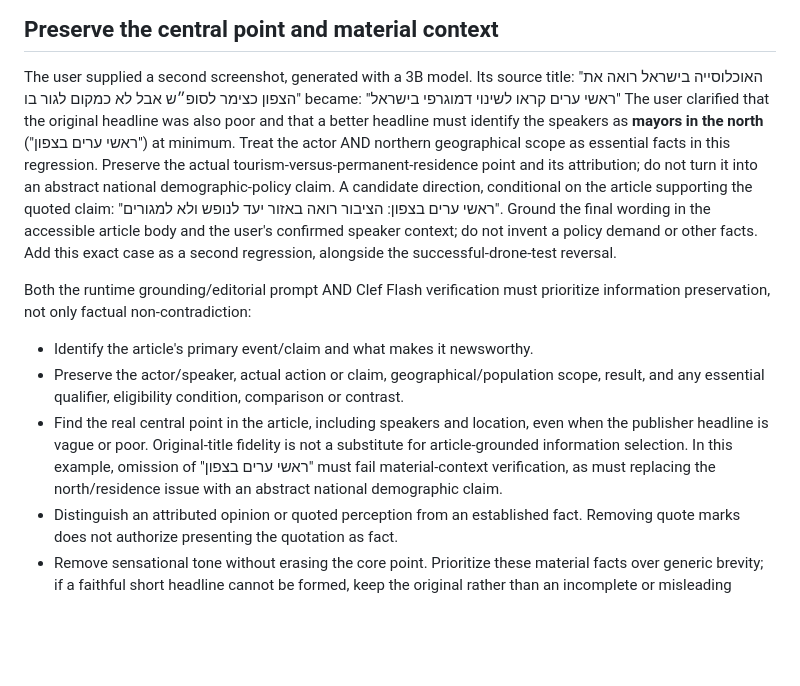
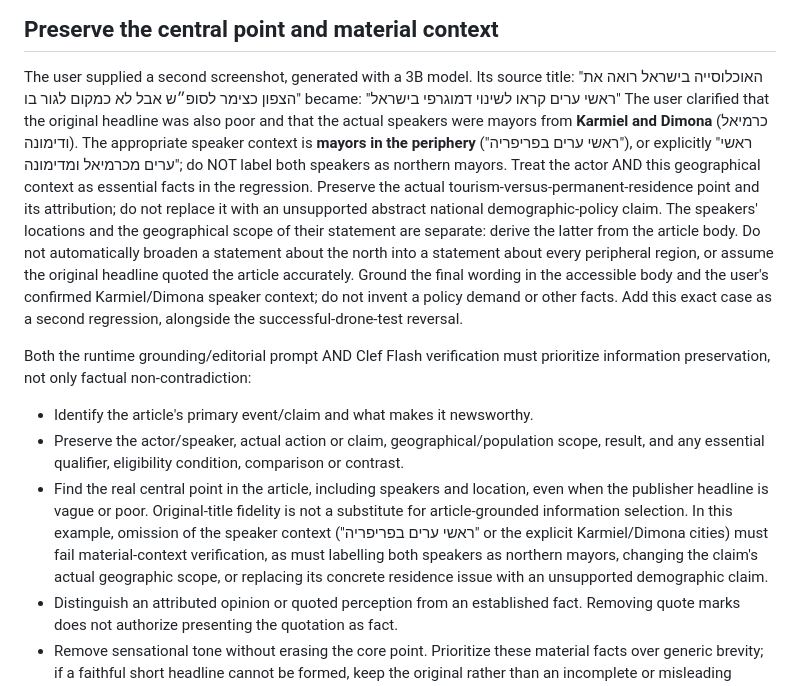
Before and after one commit to igor-makarov/positivity-bias, a Markdown page: PROMPT.md, the part around the change. Rendered like a GitHub page; blank space fills up the shorter version.

Commit message:
Correct speaker context to Karmiel and Dimona mayors in the periphery

```diff
--- a/PROMPT.md
+++ b/PROMPT.md
@@ -40,16 +40,20 @@ The user supplied a second screenshot, generated with a 3B model. Its source tit
 "האוכלוסייה בישראל רואה את הצפון כצימר לסופ״ש אבל לא כמקום לגור בו"
 became:
 "ראשי ערים קראו לשינוי דמוגרפי בישראל"
-The user clarified that the original headline was also poor and that a better
-headline must identify the speakers as **mayors in the north** ("ראשי ערים בצפון")
-at minimum. Treat the actor AND northern geographical scope as essential facts in
-this regression. Preserve the actual tourism-versus-permanent-residence point and
-its attribution; do not turn it into an abstract national demographic-policy claim.
-A candidate direction, conditional on the article supporting the quoted claim:
-"ראשי ערים בצפון: הציבור רואה באזור יעד לנופש ולא למגורים".
-Ground the final wording in the accessible article body and the user's confirmed
-speaker context; do not invent a policy demand or other facts. Add this exact case
-as a second regression, alongside the successful-drone-test reversal.
+The user clarified that the original headline was also poor and that the actual
+speakers were mayors from **Karmiel and Dimona** (כרמיאל ודימונה). The appropriate
+speaker context is **mayors in the periphery** ("ראשי ערים בפריפריה"), or explicitly
+"ראשי ערים מכרמיאל ומדימונה"; do NOT label both speakers as northern mayors.
+Treat the actor AND this geographical context as essential facts in the regression.
+Preserve the actual tourism-versus-permanent-residence point and its attribution;
+do not replace it with an unsupported abstract national demographic-policy claim.
+The speakers' locations and the geographical scope of their statement are separate:
+derive the latter from the article body. Do not automatically broaden a statement
+about the north into a statement about every peripheral region, or assume the
+original headline quoted the article accurately. Ground the final wording in the
+accessible body and the user's confirmed Karmiel/Dimona speaker context; do not
+invent a policy demand or other facts. Add this exact case as a second regression,
+alongside the successful-drone-test reversal.
 
 Both the runtime grounding/editorial prompt AND Clef Flash verification must
 prioritize information preservation, not only factual non-contradiction:
@@ -59,8 +63,10 @@ prioritize information preservation, not only factual non-contradiction:
 - Find the real central point in the article, including speakers and location,
   even when the publisher headline is vague or poor. Original-title fidelity is
   not a substitute for article-grounded information selection. In this example,
-  omission of "ראשי ערים בצפון" must fail material-context verification, as must
-  replacing the north/residence issue with an abstract national demographic claim.
+  omission of the speaker context ("ראשי ערים בפריפריה" or the explicit
+  Karmiel/Dimona cities) must fail material-context verification, as must labelling
+  both speakers as northern mayors, changing the claim's actual geographic scope,
+  or replacing its concrete residence issue with an unsupported demographic claim.
 - Distinguish an attributed opinion or quoted perception from an established fact.
   Removing quote marks does not authorize presenting the quotation as fact.
 - Remove sensational tone without erasing the core point. Prioritize these material
```
